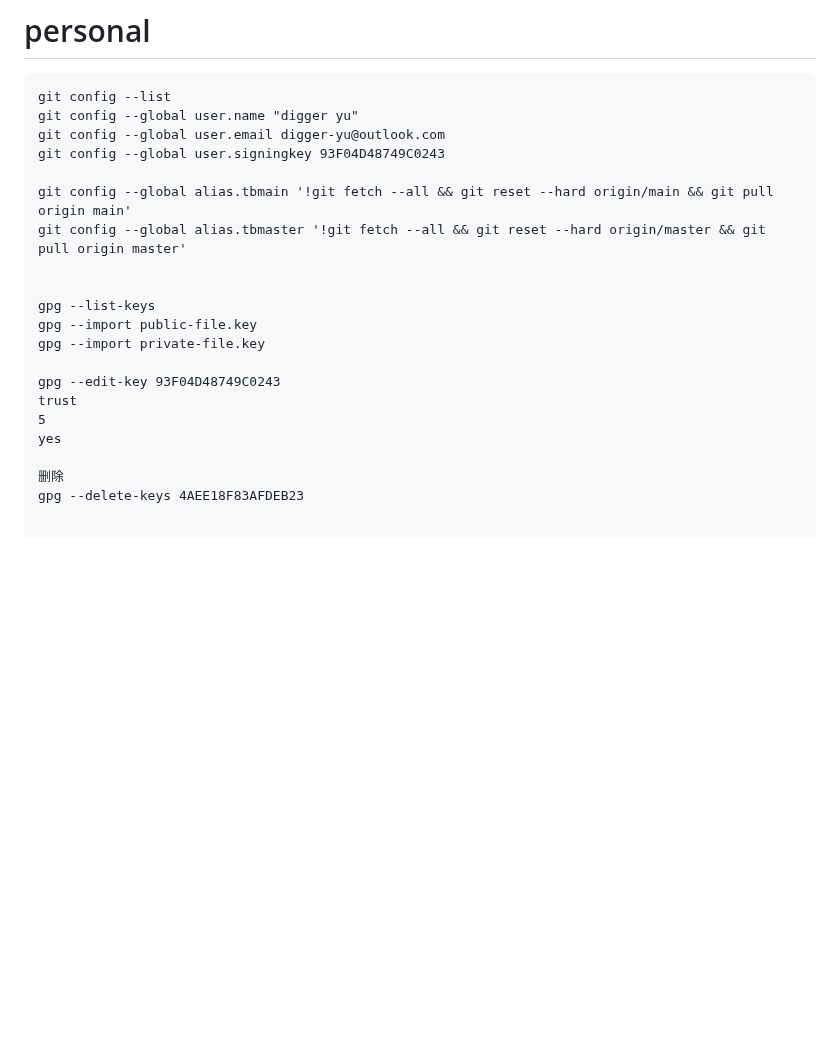
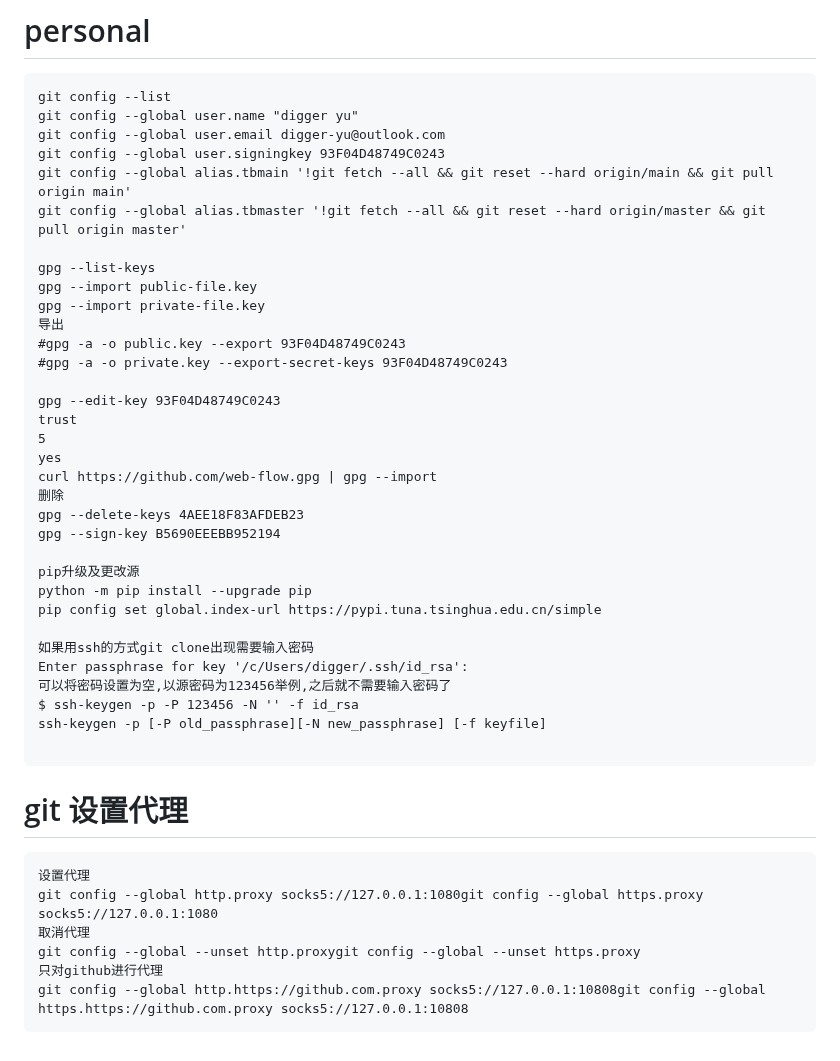
Before and after one commit to digger-yu/blog, a Markdown page: git.md, the part around the change. Drawn GitHub-style; blank space fills up the shorter version.

````diff
--- a/git.md
+++ b/git.md
@@ -235,21 +235,43 @@ git config --list
 git config --global user.name "digger yu"
 git config --global user.email digger-yu@outlook.com
 git config --global user.signingkey 93F04D48749C0243
-
 git config --global alias.tbmain '!git fetch --all && git reset --hard origin/main && git pull origin main'
 git config --global alias.tbmaster '!git fetch --all && git reset --hard origin/master && git pull origin master'
-
 
 gpg --list-keys
 gpg --import public-file.key
 gpg --import private-file.key
+导出
+#gpg -a -o public.key --export 93F04D48749C0243
+#gpg -a -o private.key --export-secret-keys 93F04D48749C0243
 
 gpg --edit-key 93F04D48749C0243
 trust
 5
 yes
-
+curl https://github.com/web-flow.gpg | gpg --import
 删除
 gpg --delete-keys 4AEE18F83AFDEB23
+gpg --sign-key B5690EEEBB952194
+
+pip升级及更改源
+python -m pip install --upgrade pip
+pip config set global.index-url https://pypi.tuna.tsinghua.edu.cn/simple
+
+如果用ssh的方式git clone出现需要输入密码
+Enter passphrase for key '/c/Users/digger/.ssh/id_rsa':
+可以将密码设置为空,以源密码为123456举例,之后就不需要输入密码了
+$ ssh-keygen -p -P 123456 -N '' -f id_rsa
+ssh-keygen -p [-P old_passphrase][-N new_passphrase] [-f keyfile]
 
 ```
+# git 设置代理
+
+```
+设置代理
+git config --global http.proxy socks5://127.0.0.1:1080git config --global https.proxy socks5://127.0.0.1:1080
+取消代理
+git config --global --unset http.proxygit config --global --unset https.proxy
+只对github进行代理
+git config --global http.https://github.com.proxy socks5://127.0.0.1:10808git config --global https.https://github.com.proxy socks5://127.0.0.1:10808
+```
````
